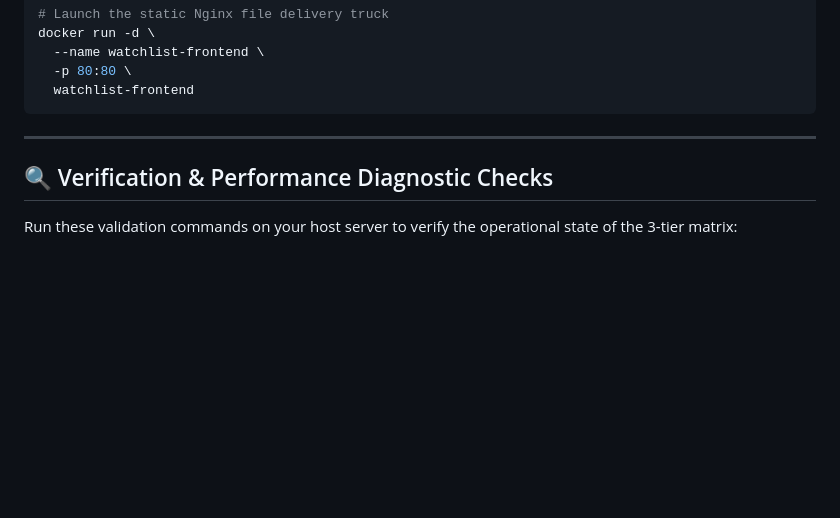
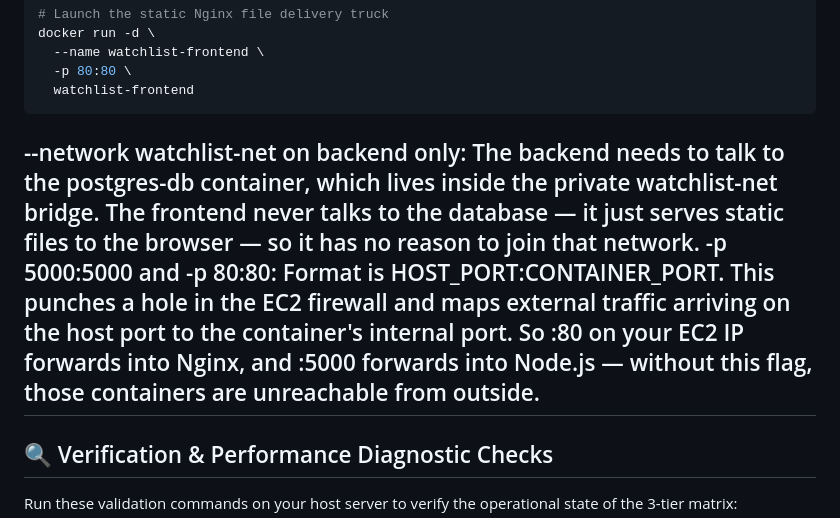
Before and after one commit to phoenix8875/movie-watchlist_v1_without_compose, a Markdown page: README.md, the part around the change. Rendered like a GitHub page; blank space fills up the shorter version.

````diff
--- a/README.md
+++ b/README.md
@@ -145,7 +145,8 @@ docker run -d \
   -p 80:80 \
   watchlist-frontend
 ```
-
+--network watchlist-net on backend only: The backend needs to talk to the postgres-db container, which lives inside the private watchlist-net bridge. The frontend never talks to the database — it just serves static files to the browser — so it has no reason to join that network.
+-p 5000:5000 and -p 80:80: Format is HOST_PORT:CONTAINER_PORT. This punches a hole in the EC2 firewall and maps external traffic arriving on the host port to the container's internal port. So :80 on your EC2 IP forwards into Nginx, and :5000 forwards into Node.js — without this flag, those containers are unreachable from outside.
 ---
 
 ## 🔍 Verification & Performance Diagnostic Checks
````
